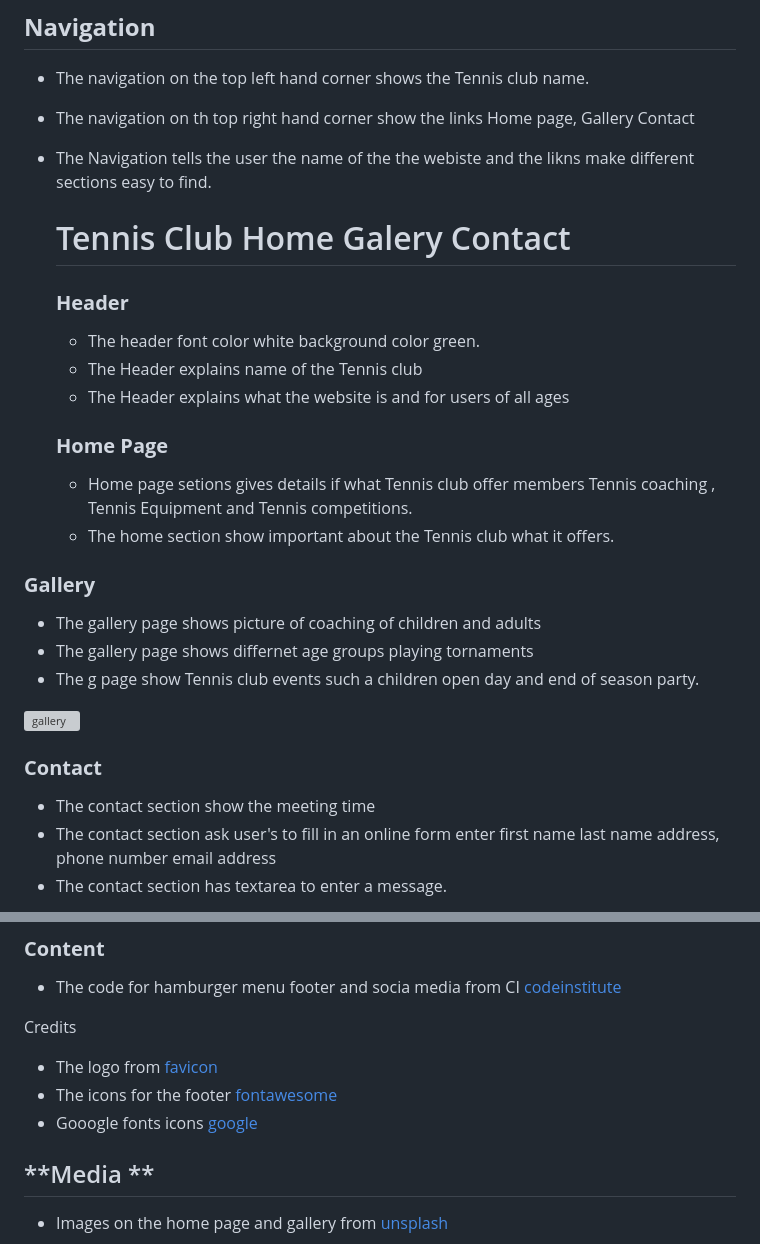
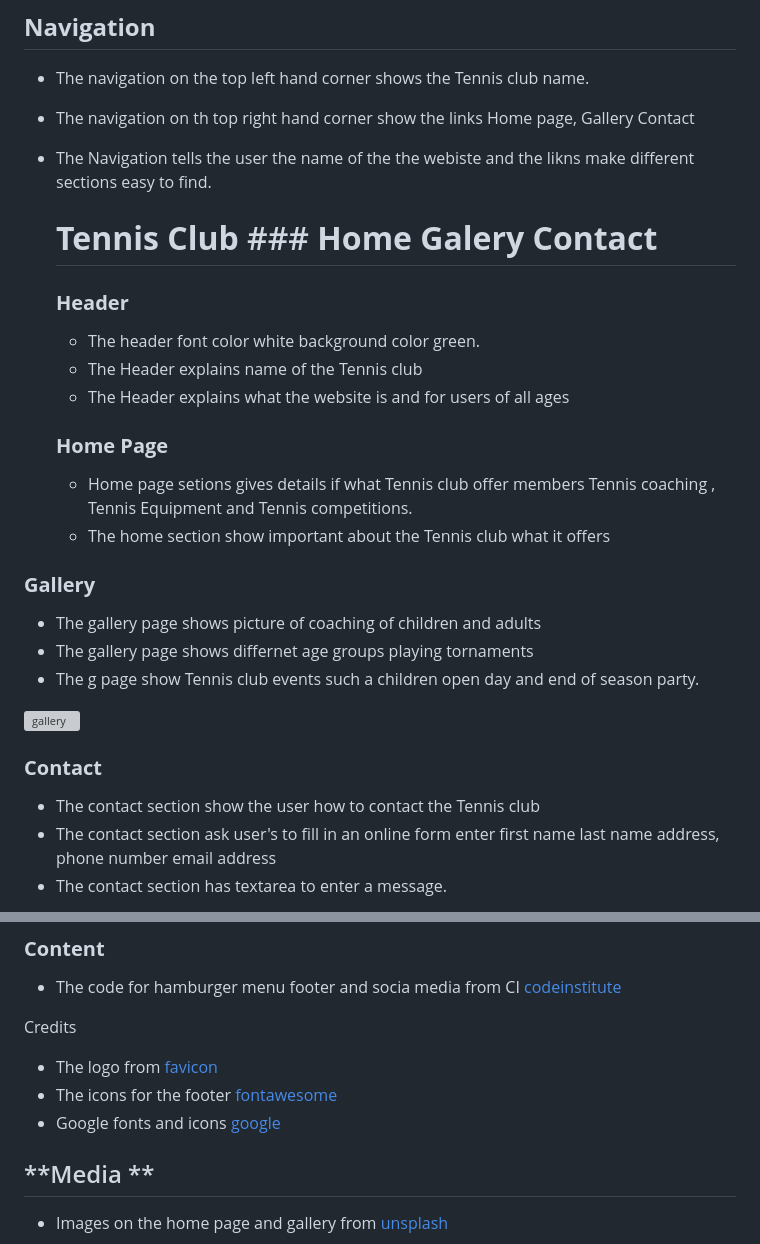
Before and after one commit to julielk/Tennis-club, a Markdown page: README.md, 2 parts joined by grey strips. Drawn GitHub-style; grey boxes are pictures that could not be loaded.

```diff
--- a/README.md
+++ b/README.md
@@ -20,7 +20,7 @@ is targets all ages who want to play tennis .
 * The Navigation  tells the user the name of the the webiste and  the likns
   make different sections easy to find.
 
-  # Tennis Club       Home Galery Contact
+  # **Tennis Club**  ### **Home Galery Contact**
   ### **Header**
   * The header font color white background color green.
   * The Header explains name of the Tennis club
@@ -29,7 +29,10 @@ is targets all ages who want to play tennis .
   ### **Home Page**
   * Home page setions gives details  if what Tennis club offer members
     Tennis coaching , Tennis Equipment and Tennis competitions.
-  * The home section show  important about the Tennis club what it offers.
+  * The home section show  important about the Tennis club what it offers
+
+
+
 
 ### **Gallery**
  *  The gallery page shows picture of coaching of  children and adults
@@ -43,7 +46,7 @@ is targets all ages who want to play tennis .
 
 
 ### **Contact**
-* The contact section show the meeting time
+* The contact section show the user how to contact the Tennis club
 *  The  contact section ask user's to fill in an online form
   enter first name last name address, phone number email address
 * The contact section has textarea to enter a message.
@@ -124,7 +127,7 @@ Live links is here [Tennis-club]( https://julielk.github.io/Tennis-club/ )
 Credits
 * The logo from  [favicon](https://favicon.io/)
 * The icons for the footer [fontawesome](https://fontawesome.com/ )
-* Gooogle fonts icons [google](https://fonts.google.com/icons)
+* Google fonts and icons [google](https://fonts.google.com/icons)
 
 ## **Media **
 * Images on the home page and gallery from [unsplash](https://unsplash.com/s/photos/tennis)
```
Also changed, not shown: other parts of README.md (+3 -3 lines).
